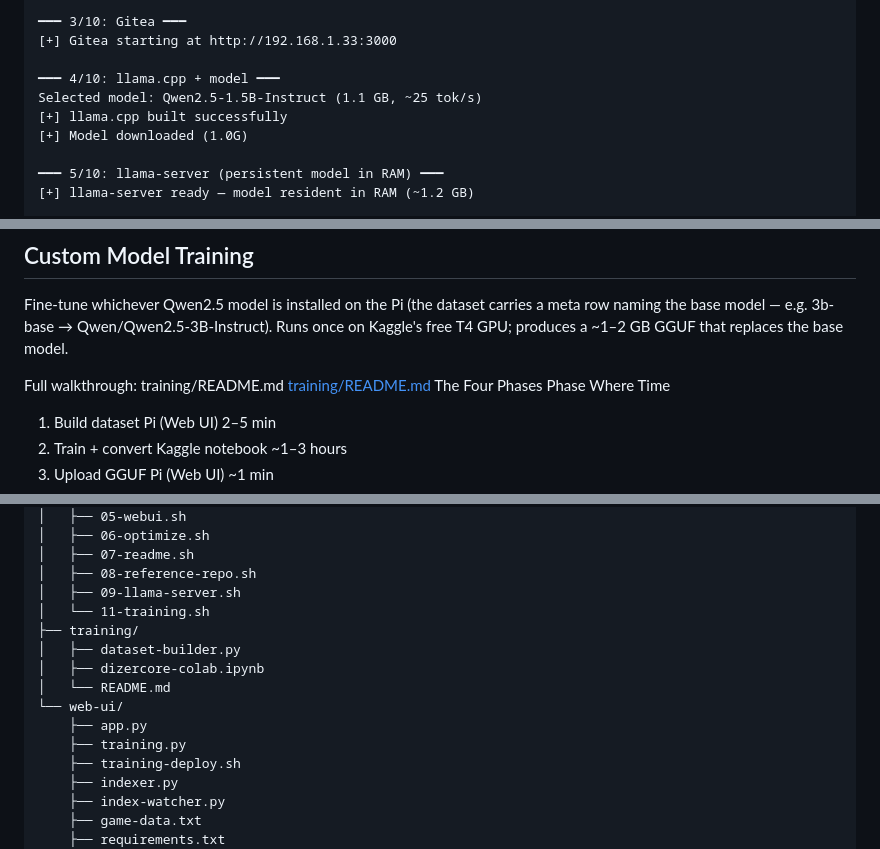
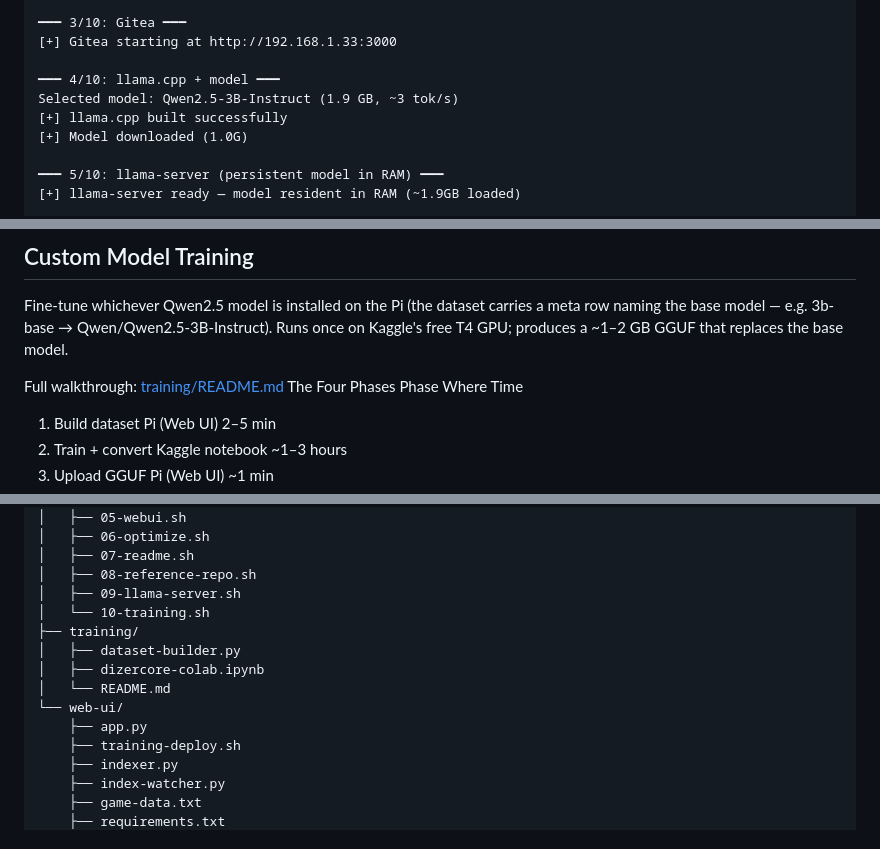
Before and after one commit to vekzla/DizerCore-AI.Assistant, a Markdown page: README.md, 3 parts joined by grey strips. GitHub-like rendering.

```diff
--- a/README.md
+++ b/README.md
@@ -44,11 +44,11 @@ Takes ~15–30 minutes (most of it compiling llama.cpp). The installer runs insi
 [+] Gitea starting at http://192.168.1.33:3000
 
 ━━━ 4/10: llama.cpp + model ━━━
-Selected model: Qwen2.5-1.5B-Instruct (1.1 GB, ~25 tok/s)
+Selected model: Qwen2.5-3B-Instruct (1.9 GB, ~3 tok/s)
 [+] llama.cpp built successfully
 [+] Model downloaded (1.0G)
 
 ━━━ 5/10: llama-server (persistent model in RAM) ━━━
-[+] llama-server ready — model resident in RAM (~1.2 GB)
+[+] llama-server ready — model resident in RAM (~1.9GB loaded)
 
 ━━━ 6/10: Web UI ━━━
@@ -340,7 +341,7 @@ Or answer `y` at the wipe prompt when re-running the installer.
 
 Fine-tune whichever Qwen2.5 model is installed on the Pi (the dataset carries a meta row naming the base model — e.g. 3b-base → Qwen/Qwen2.5-3B-Instruct). Runs once on Kaggle's free T4 GPU; produces a ~1–2 GB GGUF that replaces the base model.
 
-Full walkthrough: training/README.md [training/README.md](training/README.md)
+Full walkthrough: [training/README.md](training/README.md)
 The Four Phases
 Phase	Where	Time
 1. Build dataset	Pi (Web UI)	2–5 min
@@ -573,14 +573,13 @@ DizerCore-AI.Assistant/
 │   ├── 07-readme.sh
 │   ├── 08-reference-repo.sh
 │   ├── 09-llama-server.sh
-│   └── 11-training.sh
+│   └── 10-training.sh
 ├── training/
 │   ├── dataset-builder.py
 │   ├── dizercore-colab.ipynb
 │   └── README.md
 └── web-ui/
     ├── app.py
-    ├── training.py
     ├── training-deploy.sh
     ├── indexer.py
     ├── index-watcher.py
```
Also changed, not shown: other parts of README.md (+4 -4 lines).
